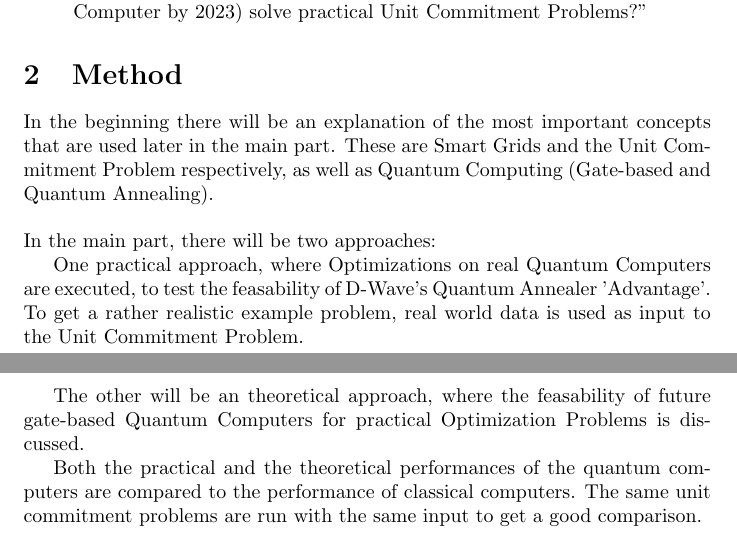
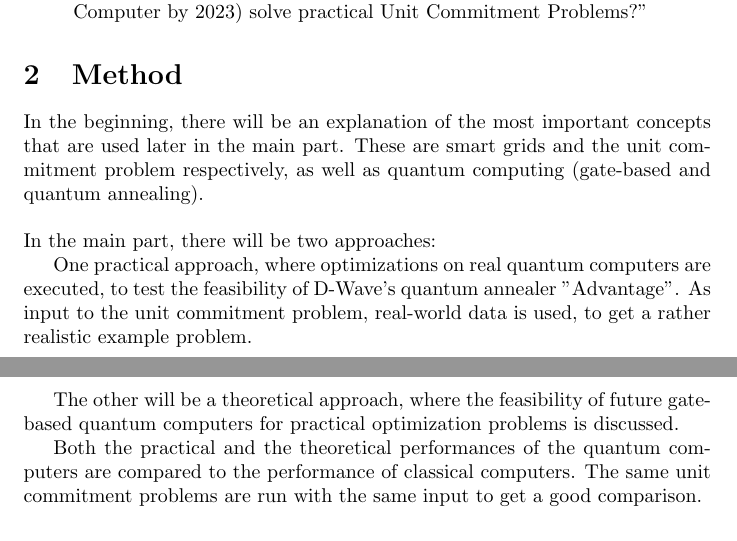
Before and after one commit to cloudsftp/BachelorThesis, a LaTeX document (Proposal/proposal.tex, which reads Proposal/Section/method.tex): two parts of pages 1 and 2 of 2, joined at a grey line, cut so that both start at the same text. Compiled offline with pdfLaTeX.

Commit message:
proposal | fix spelling in method.tex

```diff
--- a/Proposal/Section/method.tex
+++ b/Proposal/Section/method.tex
@@ -1,18 +1,18 @@
 \section{Method}
 
-In the beginning there will be an explanation of the most important concepts
+In the beginning, there will be an explanation of the most important concepts
 that are used later in the main part.
-These are Smart Grids and the Unit Commitment Problem respectively,
-as well as Quantum Computing (Gate-based and Quantum Annealing).\\
+These are smart grids and the unit commitment problem respectively,
+as well as quantum computing (gate-based and quantum annealing).\\
 
 \noindent In the main part, there will be two approaches:
 
-One practical approach, where Optimizations on real Quantum Computers are executed,
-to test the feasability of D-Wave's Quantum Annealer 'Advantage'.
-To get a rather realistic example problem, real world data is used as input to the Unit Commitment Problem.
+One practical approach, where optimizations on real quantum computers are executed,
+to test the feasibility of D-Wave's quantum annealer ''Advantage''.
+As input to the unit commitment problem, real-world data is used, to get a rather realistic example problem.
 
-The other will be an theoretical approach, where the feasability of future gate-based Quantum Computers
-for practical Optimization Problems is discussed.
+The other will be a theoretical approach, where the feasibility of future gate-based quantum computers
+for practical optimization problems is discussed.
 
 Both the practical and the theoretical performances of the quantum computers
 are compared to the performance of classical computers.
```
